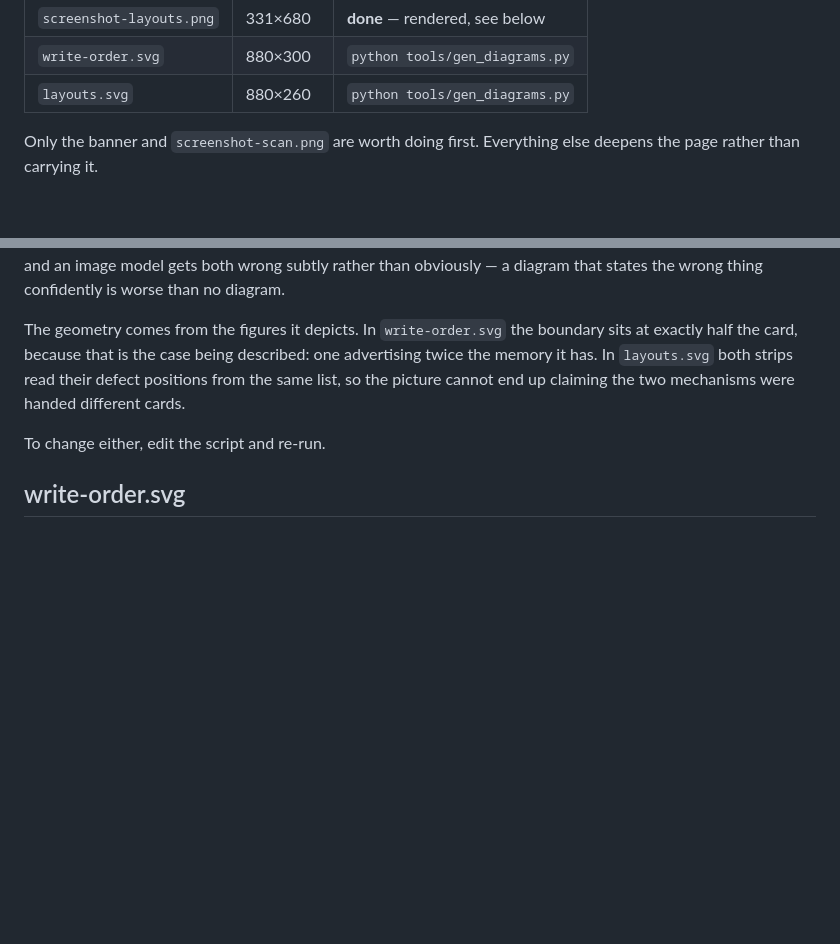
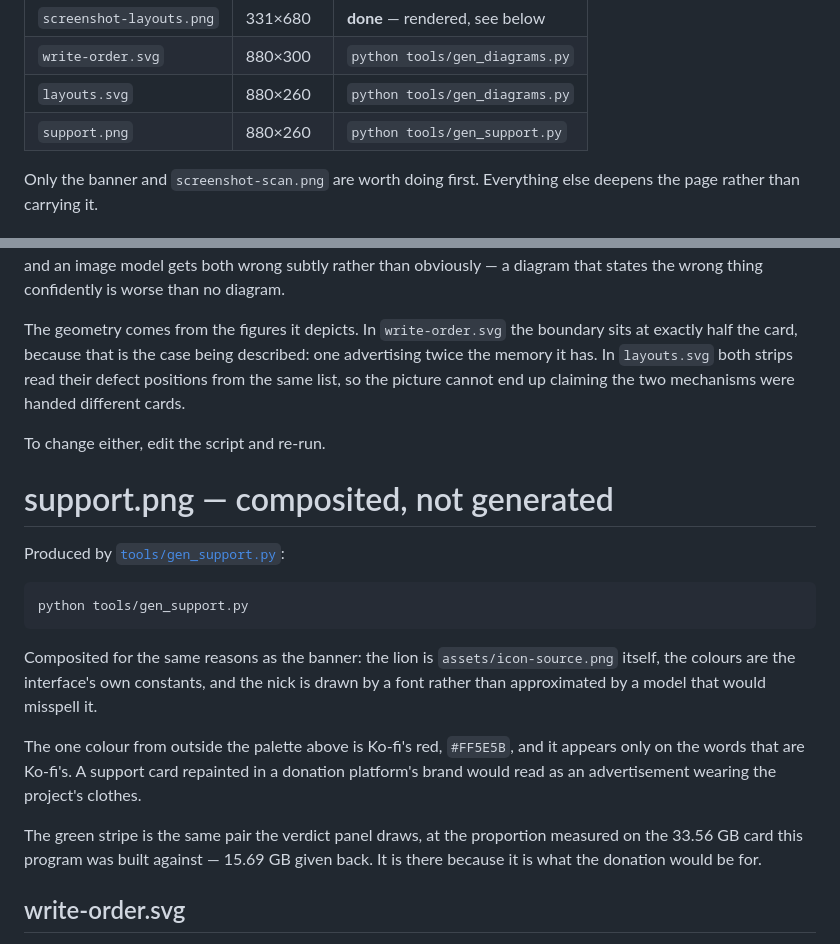
Before and after one commit to OmTsTM/salvage, a Markdown page: docs/README.md, 2 parts joined by grey strips. Rendered like a GitHub page; blank space fills up the shorter version.

````diff
--- a/docs/README.md
+++ b/docs/README.md
@@ -13,6 +13,7 @@ place it belongs, in an HTML comment inside `README.md` — search for `BANNER`,
 | `screenshot-layouts.png` | 331×680 | **done** — rendered, see below |
 | `write-order.svg` | 880×300 | `python tools/gen_diagrams.py` |
 | `layouts.svg` | 880×260 | `python tools/gen_diagrams.py` |
+| `support.png` | 880×260 | `python tools/gen_support.py` |
 
 Only the banner and `screenshot-scan.png` are worth doing first. Everything else
 deepens the page rather than carrying it.
@@ -164,6 +165,28 @@ claiming the two mechanisms were handed different cards.
 
 To change either, edit the script and re-run.
 
+# support.png — composited, not generated
+
+Produced by [`tools/gen_support.py`](../tools/gen_support.py):
+
+```powershell
+python tools/gen_support.py
+```
+
+Composited for the same reasons as the banner: the lion is
+`assets/icon-source.png` itself, the colours are the interface's own constants,
+and the nick is drawn by a font rather than approximated by a model that would
+misspell it.
+
+The one colour from outside the palette above is Ko-fi's red, `#FF5E5B`, and it
+appears only on the words that are Ko-fi's. A support card repainted in a
+donation platform's brand would read as an advertisement wearing the project's
+clothes.
+
+The green stripe is the same pair the verdict panel draws, at the proportion
+measured on the 33.56 GB card this program was built against — 15.69 GB given
+back. It is there because it is what the donation would be for.
+
 ## write-order.svg
 
 Two strips, one card, one variable: the direction the write pass travels. Front
````
Also changed, not shown: README.md (+25 -0 lines), docs/support.png (added), 1 other file.
